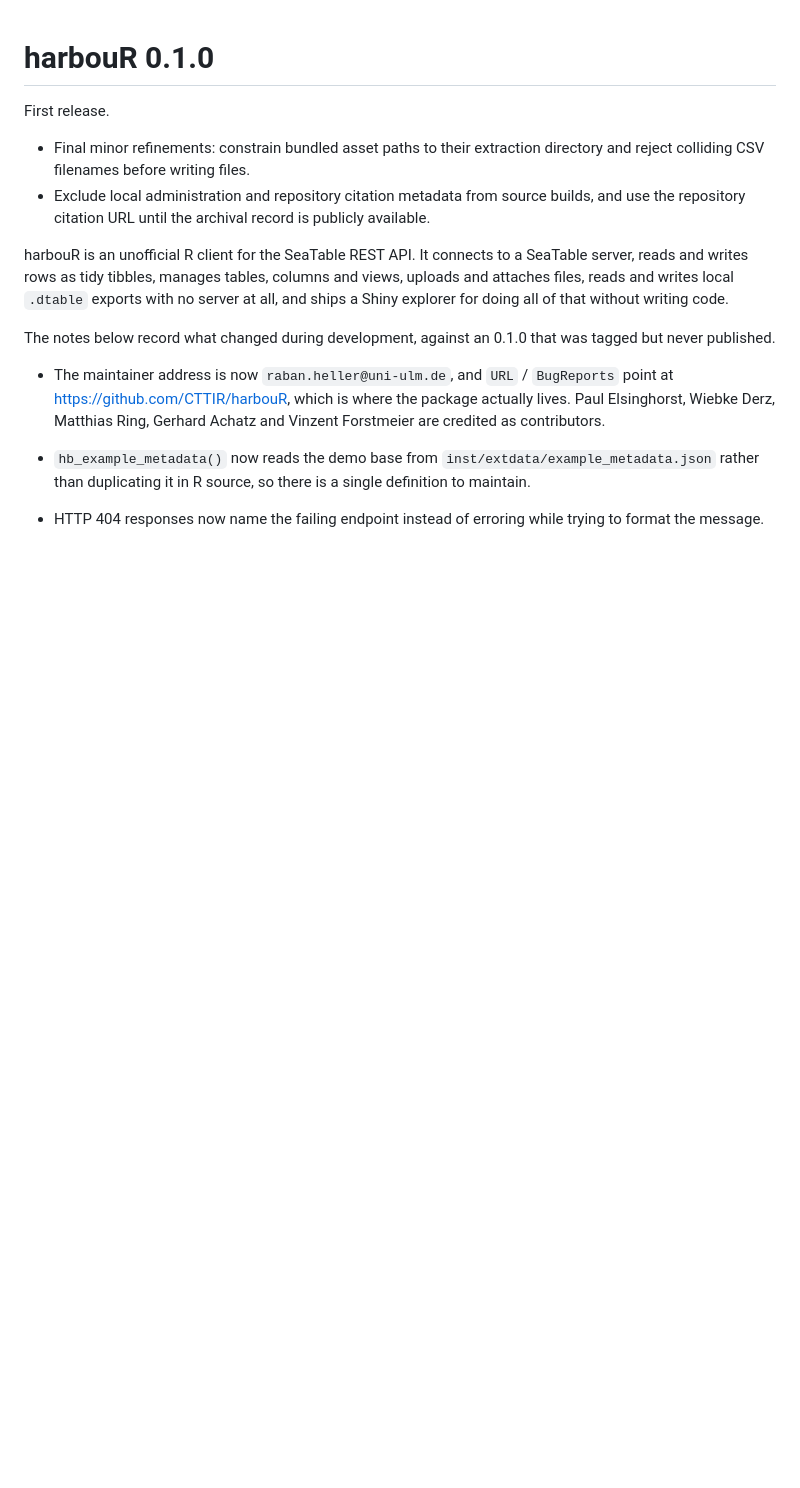
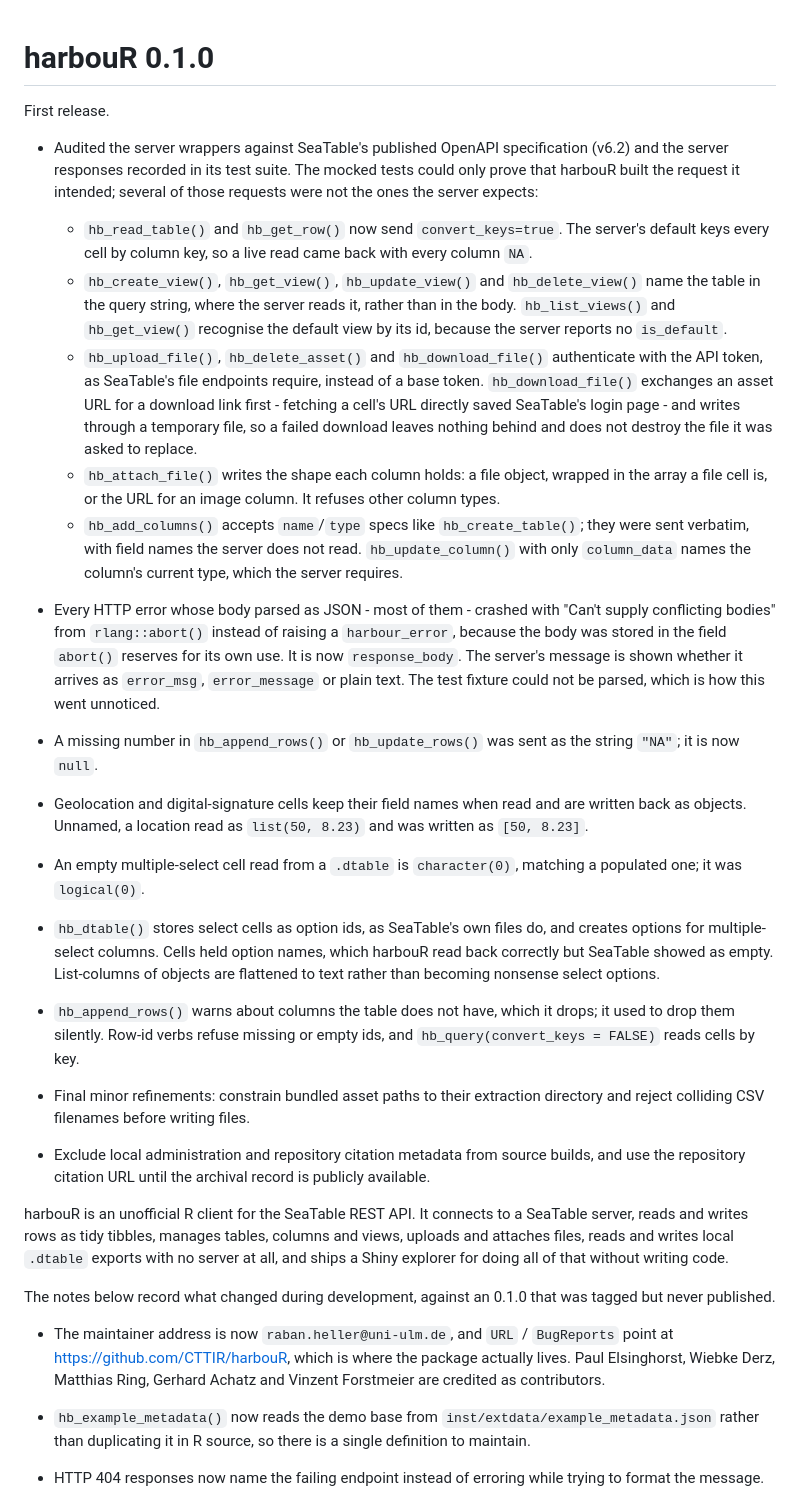
Before and after one commit to CTTIR/harbouR, a Markdown page: NEWS.md, the part around the change. Drawn GitHub-style; blank space fills up the shorter version.

Commit message:
Record the audit fixes in NEWS
Summarises the preceding commits under the 0.1.0 heading, where the
other changes since the tag are recorded.

```diff
--- a/NEWS.md
+++ b/NEWS.md
@@ -1,6 +1,63 @@
 # harbouR 0.1.0
 
 First release.
+
+* Audited the server wrappers against SeaTable's published OpenAPI
+  specification (v6.2) and the server responses recorded in its test
+  suite. The mocked tests could only prove that harbouR built the
+  request it intended; several of those requests were not the ones the
+  server expects:
+
+  * `hb_read_table()` and `hb_get_row()` now send `convert_keys=true`.
+    The server's default keys every cell by column key, so a live read
+    came back with every column `NA`.
+  * `hb_create_view()`, `hb_get_view()`, `hb_update_view()` and
+    `hb_delete_view()` name the table in the query string, where the
+    server reads it, rather than in the body. `hb_list_views()` and
+    `hb_get_view()` recognise the default view by its id, because the
+    server reports no `is_default`.
+  * `hb_upload_file()`, `hb_delete_asset()` and `hb_download_file()`
+    authenticate with the API token, as SeaTable's file endpoints
+    require, instead of a base token. `hb_download_file()` exchanges an
+    asset URL for a download link first - fetching a cell's URL
+    directly saved SeaTable's login page - and writes through a
+    temporary file, so a failed download leaves nothing behind and does
+    not destroy the file it was asked to replace.
+  * `hb_attach_file()` writes the shape each column holds: a file
+    object, wrapped in the array a file cell is, or the URL for an
+    image column. It refuses other column types.
+  * `hb_add_columns()` accepts `name`/`type` specs like
+    `hb_create_table()`; they were sent verbatim, with field names the
+    server does not read. `hb_update_column()` with only `column_data`
+    names the column's current type, which the server requires.
+
+* Every HTTP error whose body parsed as JSON - most of them - crashed
+  with "Can't supply conflicting bodies" from `rlang::abort()` instead of
+  raising a `harbour_error`, because the body was stored in the field
+  `abort()` reserves for its own use. It is now `response_body`. The server's
+  message is shown whether it arrives as `error_msg`, `error_message`
+  or plain text. The test fixture could not be parsed, which is how this
+  went unnoticed.
+
+* A missing number in `hb_append_rows()` or `hb_update_rows()` was sent
+  as the string `"NA"`; it is now `null`.
+
+* Geolocation and digital-signature cells keep their field names when
+  read and are written back as objects. Unnamed, a location read as
+  `list(50, 8.23)` and was written as `[50, 8.23]`.
+
+* An empty multiple-select cell read from a `.dtable` is `character(0)`,
+  matching a populated one; it was `logical(0)`.
+
+* `hb_dtable()` stores select cells as option ids, as SeaTable's own
+  files do, and creates options for multiple-select columns. Cells held
+  option names, which harbouR read back correctly but SeaTable showed
+  as empty. List-columns of objects are flattened to text rather than
+  becoming nonsense select options.
+
+* `hb_append_rows()` warns about columns the table does not have, which
+  it drops; it used to drop them silently. Row-id verbs refuse missing
+  or empty ids, and `hb_query(convert_keys = FALSE)` reads cells by key.
 
 * Final minor refinements: constrain bundled asset paths to their extraction
   directory and reject colliding CSV filenames before writing files.
```
